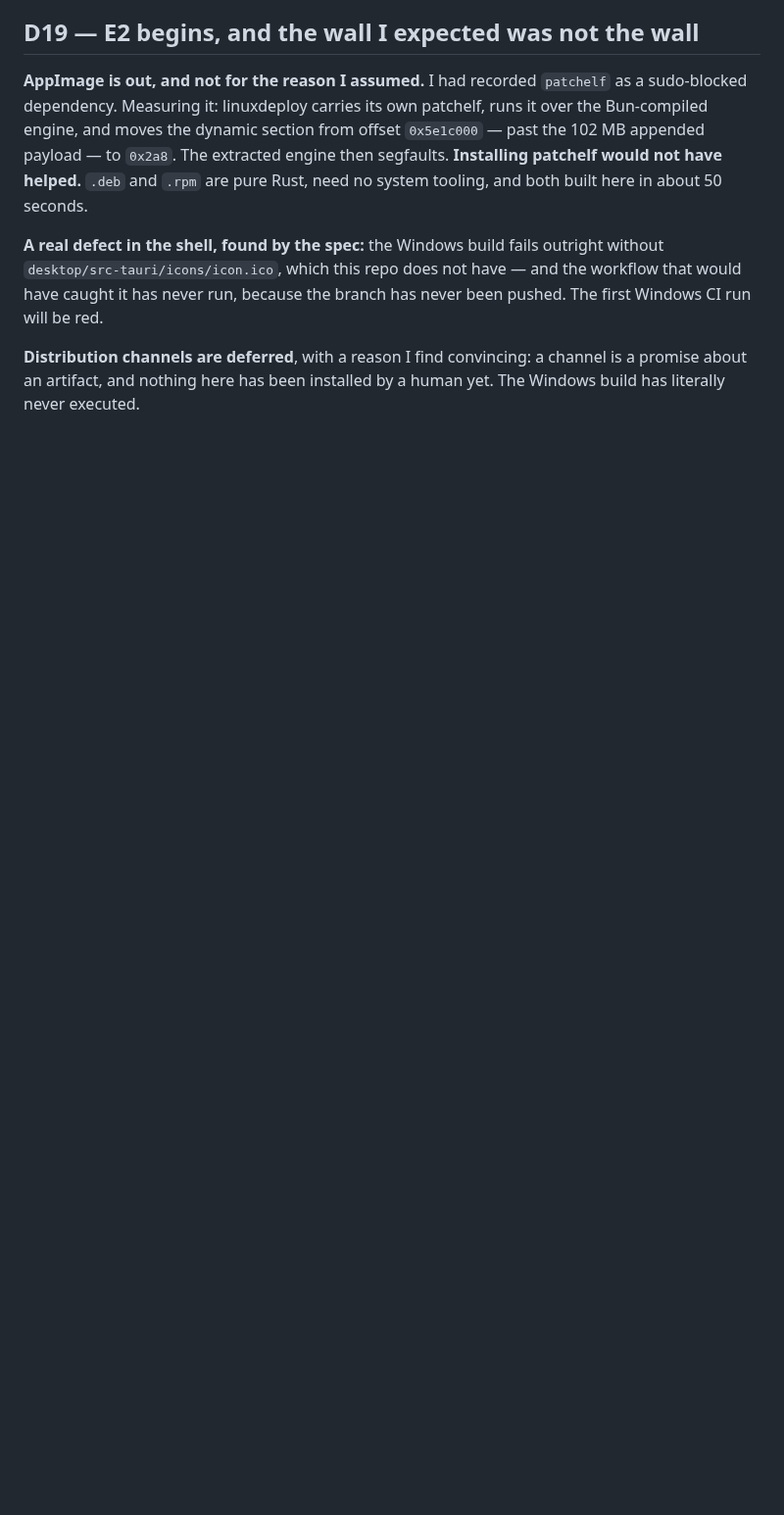
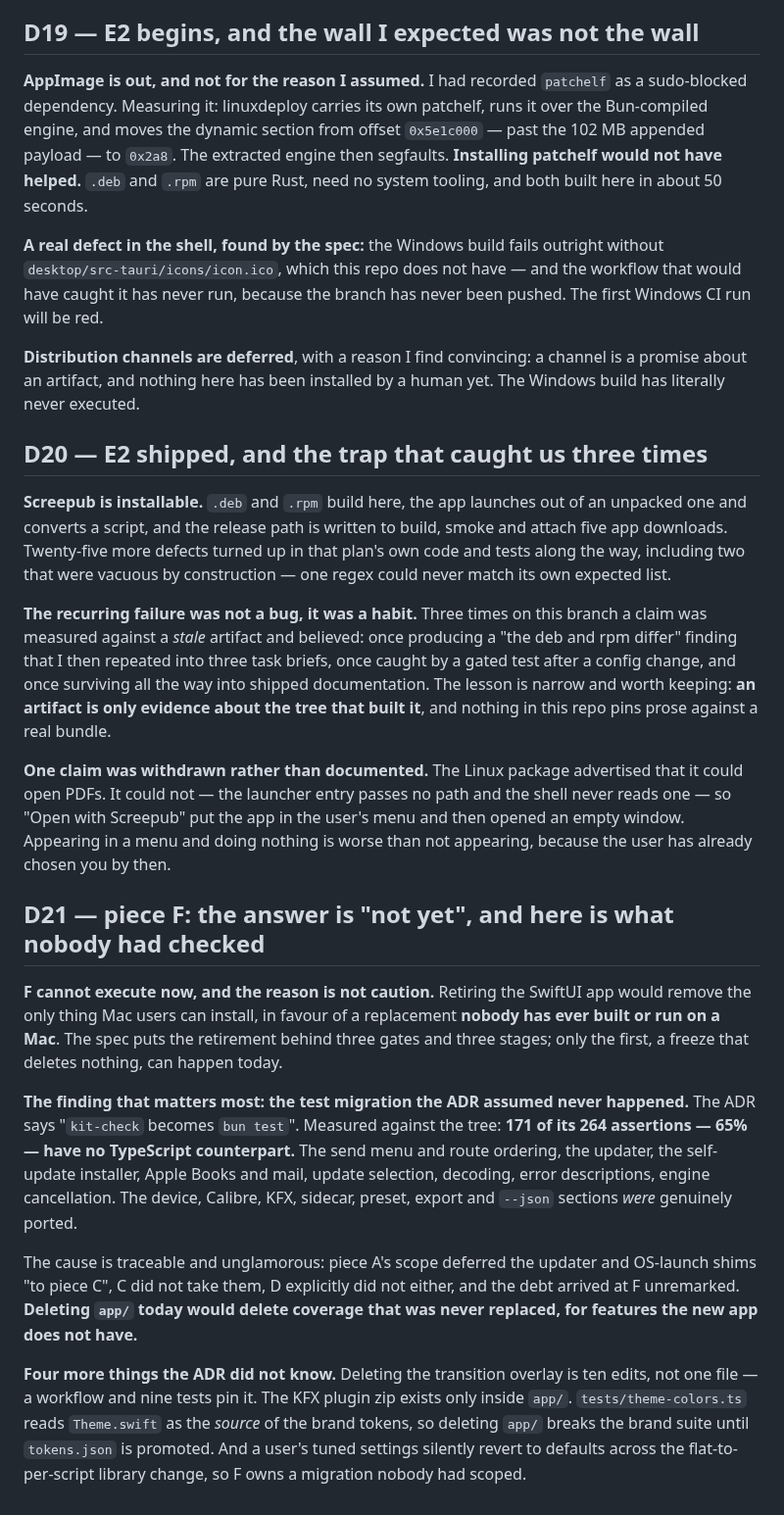
Before and after one commit to ssandweiss/screepub, a Markdown page: docs/superpowers/AUTONOMOUS-RUN-2026-09-13.md, the part around the change. Shown at 98% size. Drawn GitHub-style; blank space fills up the shorter version.

Commit message:
Record E2's shipping, and why piece F's answer is "not yet"
D20 is the installable app, the twenty-five defects that plan's own code
and tests contained, and the stale-artifact habit that caught us three
times on one branch -- twice by experiment, once all the way into shipped
prose.

D21 is the finding that changes the shape of the last piece. The ADR says
kit-check becomes bun test. It did not: 171 of its 264 assertions have no
TypeScript counterpart, for features the new app does not have. Deleting
app/ today would delete coverage nobody replaced, in favour of a Mac app
nobody has ever run on a Mac.

Co-Authored-By: Claude Opus 5 (1M context) <noreply@anthropic.com>
Claude-Session: https://claude.ai/code/session_01EwcqvziTDJLjcRbJF8ppbe

```diff
--- a/docs/superpowers/AUTONOMOUS-RUN-2026-09-13.md
+++ b/docs/superpowers/AUTONOMOUS-RUN-2026-09-13.md
@@ -496,3 +496,55 @@ branch has never been pushed. The first Windows CI run will be red.
 **Distribution channels are deferred**, with a reason I find convincing: a
 channel is a promise about an artifact, and nothing here has been installed by a
 human yet. The Windows build has literally never executed.
+
+## D20 — E2 shipped, and the trap that caught us three times
+
+**Screepub is installable.** `.deb` and `.rpm` build here, the app launches out
+of an unpacked one and converts a script, and the release path is written to
+build, smoke and attach five app downloads. Twenty-five more defects turned up
+in that plan's own code and tests along the way, including two that were
+vacuous by construction — one regex could never match its own expected list.
+
+**The recurring failure was not a bug, it was a habit.** Three times on this
+branch a claim was measured against a *stale* artifact and believed: once
+producing a "the deb and rpm differ" finding that I then repeated into three
+task briefs, once caught by a gated test after a config change, and once
+surviving all the way into shipped documentation. The lesson is narrow and
+worth keeping: **an artifact is only evidence about the tree that built it**,
+and nothing in this repo pins prose against a real bundle.
+
+**One claim was withdrawn rather than documented.** The Linux package
+advertised that it could open PDFs. It could not — the launcher entry passes no
+path and the shell never reads one — so "Open with Screepub" put the app in the
+user's menu and then opened an empty window. Appearing in a menu and doing
+nothing is worse than not appearing, because the user has already chosen you by
+then.
+
+## D21 — piece F: the answer is "not yet", and here is what nobody had checked
+
+**F cannot execute now, and the reason is not caution.** Retiring the SwiftUI
+app would remove the only thing Mac users can install, in favour of a
+replacement **nobody has ever built or run on a Mac**. The spec puts the
+retirement behind three gates and three stages; only the first, a freeze that
+deletes nothing, can happen today.
+
+**The finding that matters most: the test migration the ADR assumed never
+happened.** The ADR says "`kit-check` becomes `bun test`". Measured against the
+tree: **171 of its 264 assertions — 65% — have no TypeScript counterpart.** The
+send menu and route ordering, the updater, the self-update installer, Apple
+Books and mail, update selection, decoding, error descriptions, engine
+cancellation. The device, Calibre, KFX, sidecar, preset, export and `--json`
+sections *were* genuinely ported.
+
+The cause is traceable and unglamorous: piece A's scope deferred the updater and
+OS-launch shims "to piece C", C did not take them, D explicitly did not either,
+and the debt arrived at F unremarked. **Deleting `app/` today would delete
+coverage that was never replaced, for features the new app does not have.**
+
+**Four more things the ADR did not know.** Deleting the transition overlay is
+ten edits, not one file — a workflow and nine tests pin it. The KFX plugin zip
+exists only inside `app/`. `tests/theme-colors.ts` reads `Theme.swift` as the
+*source* of the brand tokens, so deleting `app/` breaks the brand suite until
+`tokens.json` is promoted. And a user's tuned settings silently revert to
+defaults across the flat-to-per-script library change, so F owns a migration
+nobody had scoped.
```
